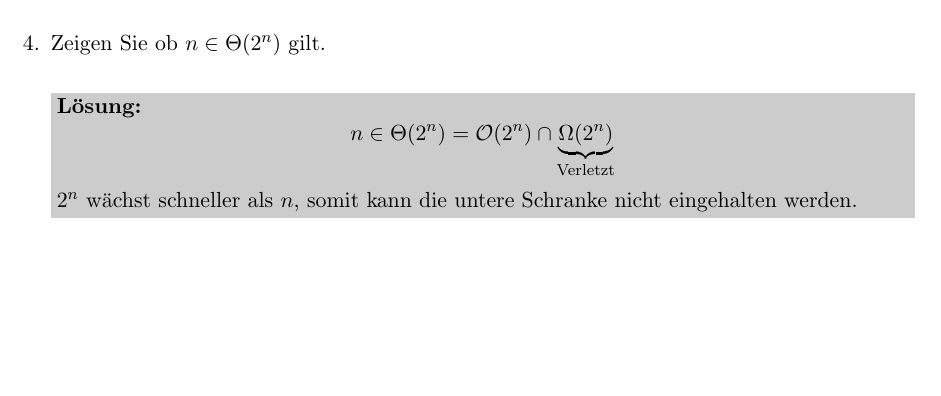
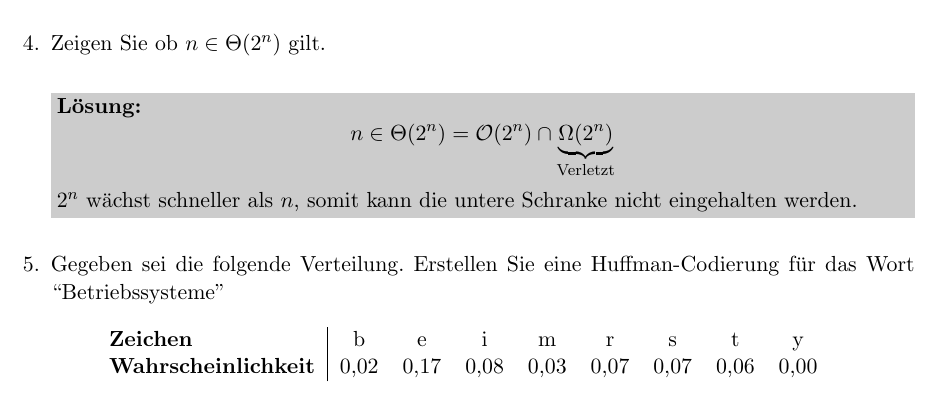
Before and after one commit to FestPlatin/AuL, a LaTeX problem sheet (Übungen/Übungen.tex): part of page 2 of 2, cut so that both start at the same text, the shorter picture padded with empty space. Compiled offline with pdfLaTeX.

Commit message:
Übung hinzugefügt

```diff
--- a/Übungen/Übungen.tex
+++ b/Übungen/Übungen.tex
@@ -88,6 +88,15 @@
 		\(2^n\) wächst schneller als \(n\), somit kann die untere Schranke nicht eingehalten werden.
 	\end{solution}
 
+	\question Gegeben sei die folgende Verteilung. Erstellen Sie eine Huffman-Codierung für das Wort ``Betriebssysteme''
+	\begin{table}[htbp]
+		\centering
+		\begin{tabular}{l|cccccccc}
+			\textbf{Zeichen}			& b	& e & i& m & r & s & t & y\\
+			\textbf{Wahrscheinlichkeit}	& 0,02 & 0,17 & 0,08 & 0,03 & 0,07 & 0,07 & 0,06 & 0,00
+		\end{tabular}
+	\end{table}
+
 
 
 \end{questions}
```
Also changed, not shown: Übungen/Übungen.pdf.
